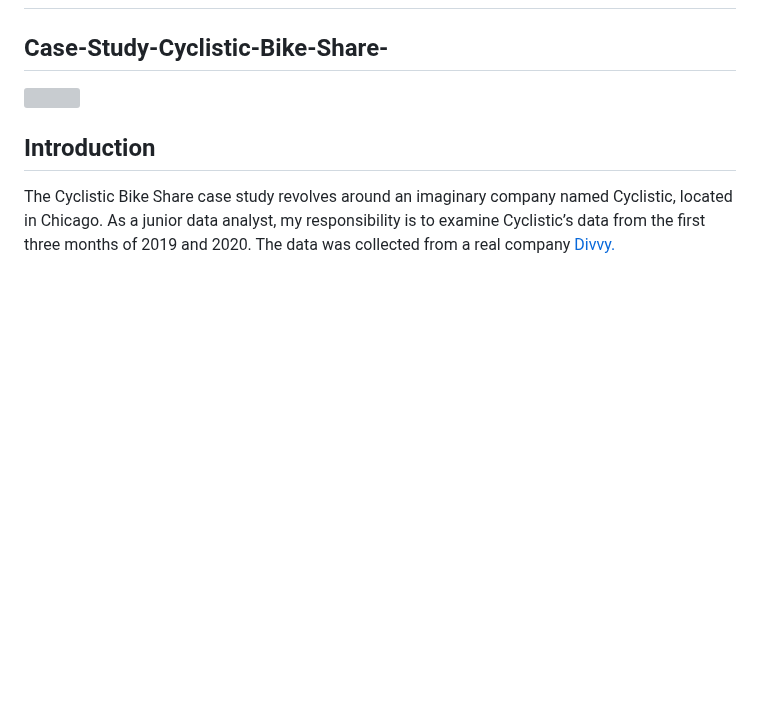
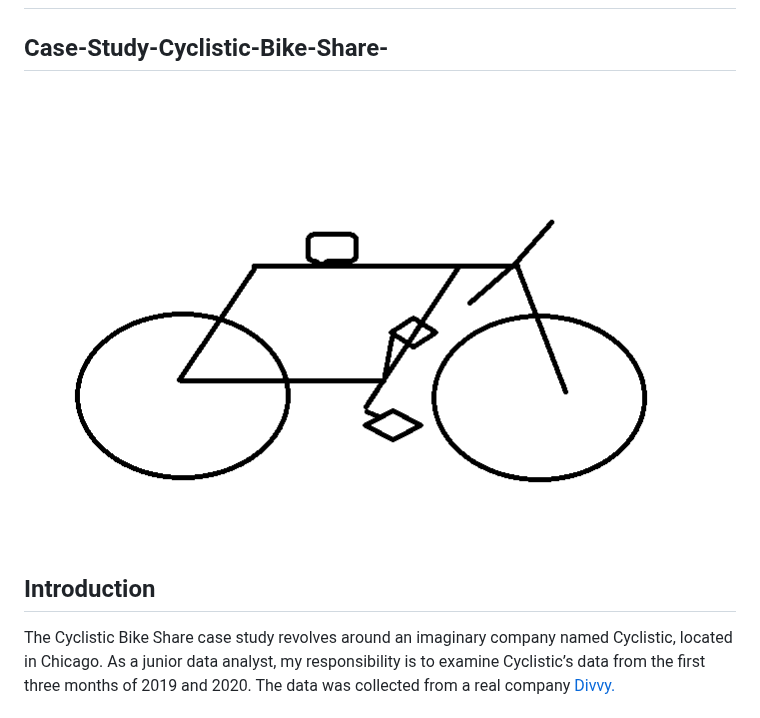
Before and after one commit to fatihcaksen/Case-Study-Cyclistic-Bike-Share, a Markdown page: README.md, the part around the change. GitHub-like rendering; blank space fills up the shorter version; grey boxes are pictures that could not be loaded.

```diff
--- a/README.md
+++ b/README.md
@@ -2,7 +2,7 @@
 
 ## Case-Study-Cyclistic-Bike-Share-
 
-![](pic.png)
+![](Cyclistic_Bike_Share.png)
 
 
 ## Introduction
```
